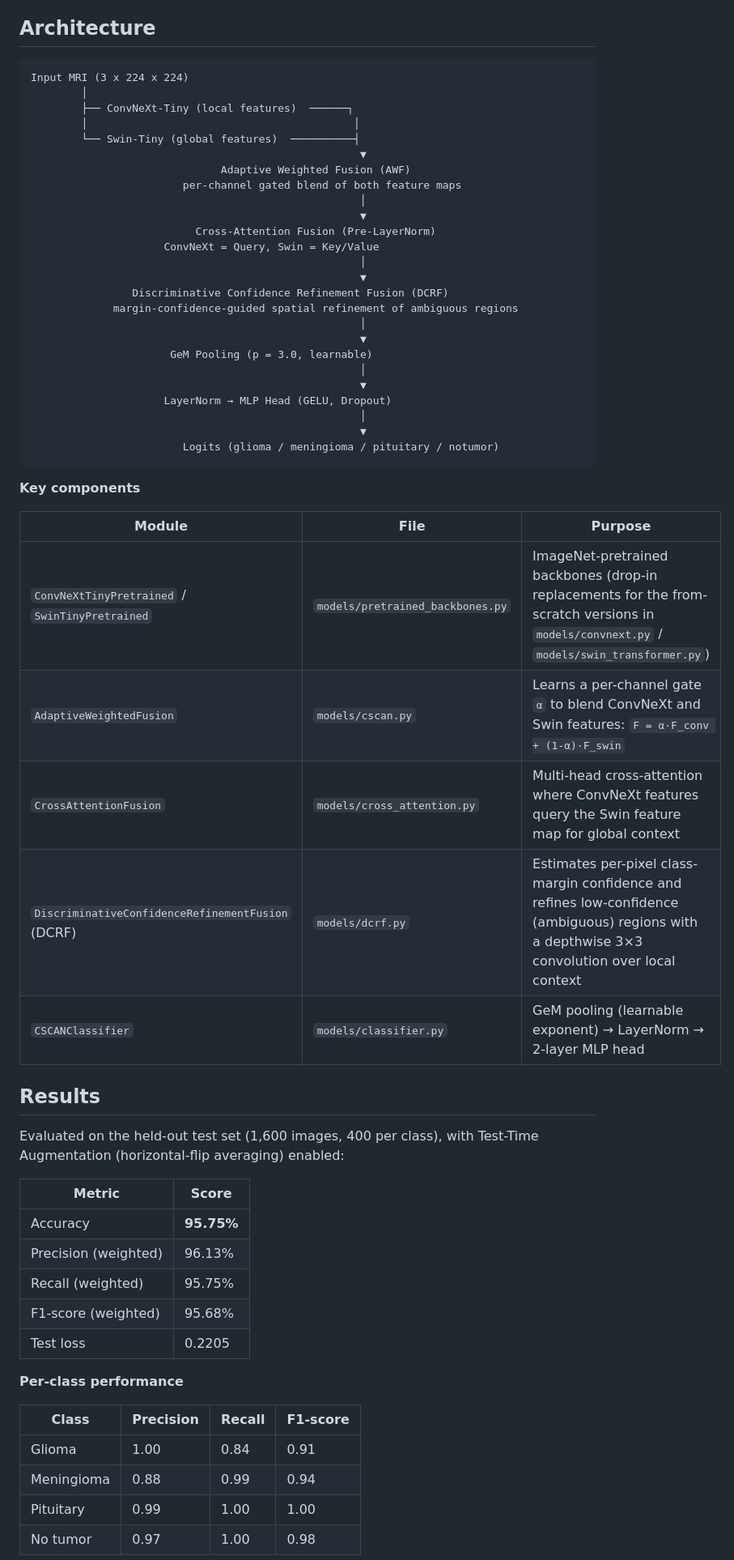
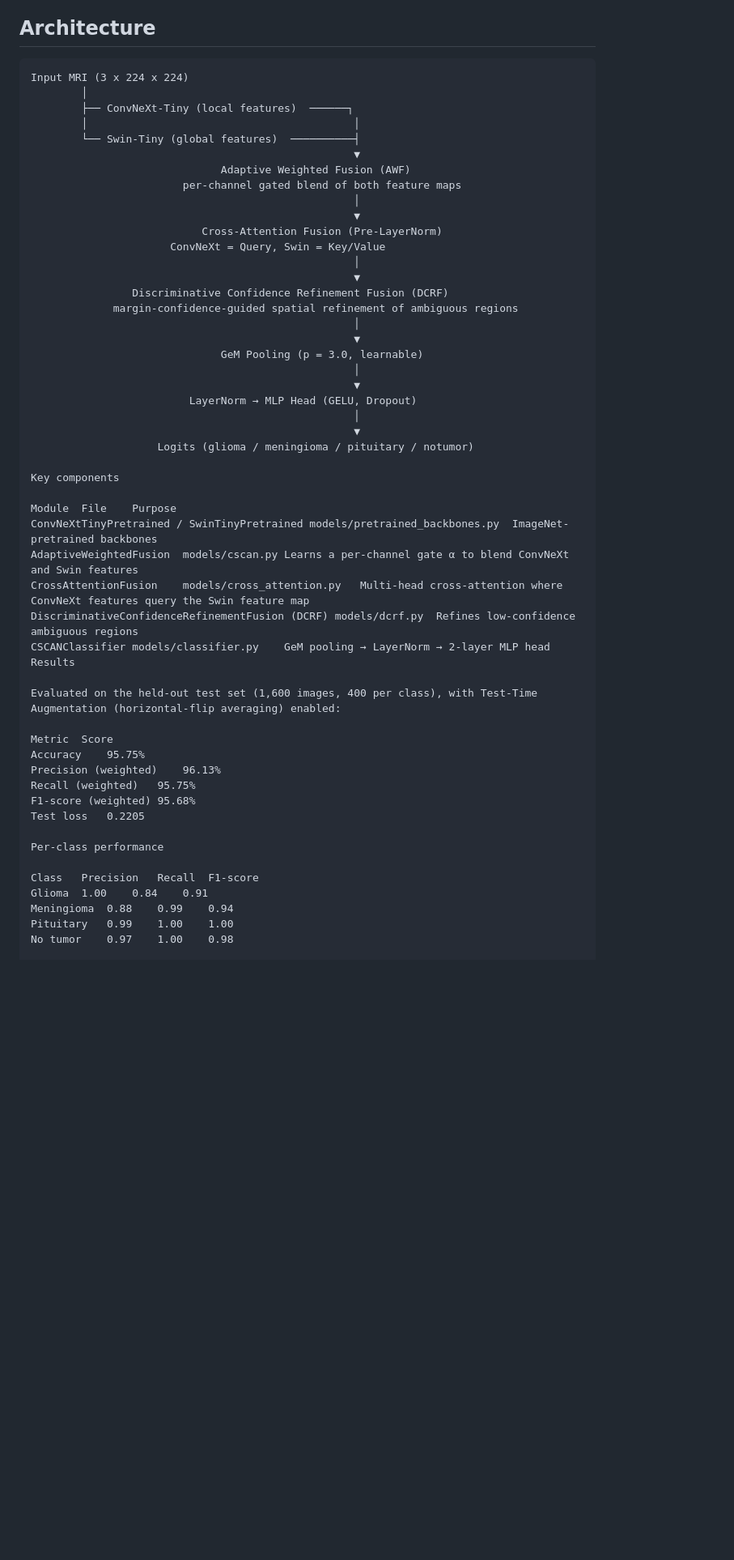
Before and after one commit to MdRehan2007/NeuroScan-AI, a Markdown page: README.md, the part around one of its changes. Shown at 81% size. Drawn GitHub-style; blank space fills up the shorter version.

````diff
--- a/README.md
+++ b/README.md
@@ -25,62 +24,57 @@ Brain tumor diagnosis from MRI usually depends on a radiologist visually disting
 
 ## Architecture
 
-```
+```text
 Input MRI (3 x 224 x 224)
         │
         ├── ConvNeXt-Tiny (local features)  ──────┐
         │                                          │
         └── Swin-Tiny (global features)  ──────────┤
-                                                    ▼
+                                                   ▼
                               Adaptive Weighted Fusion (AWF)
                         per-channel gated blend of both feature maps
-                                                    │
-                                                    ▼
-                          Cross-Attention Fusion (Pre-LayerNorm)
-                     ConvNeXt = Query, Swin = Key/Value
-                                                    │
-                                                    ▼
+                                                   │
+                                                   ▼
+                           Cross-Attention Fusion (Pre-LayerNorm)
+                      ConvNeXt = Query, Swin = Key/Value
+                                                   │
+                                                   ▼
                 Discriminative Confidence Refinement Fusion (DCRF)
              margin-confidence-guided spatial refinement of ambiguous regions
-                                                    │
-                                                    ▼
-                      GeM Pooling (p = 3.0, learnable)
-                                                    │
-                                                    ▼
-                     LayerNorm → MLP Head (GELU, Dropout)
-                                                    │
-                                                    ▼
-                        Logits (glioma / meningioma / pituitary / notumor)
-```
+                                                   │
+                                                   ▼
+                              GeM Pooling (p = 3.0, learnable)
+                                                   │
+                                                   ▼
+                         LayerNorm → MLP Head (GELU, Dropout)
+                                                   │
+                                                   ▼
+                    Logits (glioma / meningioma / pituitary / notumor)
 
-**Key components**
+Key components
 
-| Module | File | Purpose |
-|---|---|---|
-| `ConvNeXtTinyPretrained` / `SwinTinyPretrained` | `models/pretrained_backbones.py` | ImageNet-pretrained backbones (drop-in replacements for the from-scratch versions in `models/convnext.py` / `models/swin_transformer.py`) |
-| `AdaptiveWeightedFusion` | `models/cscan.py` | Learns a per-channel gate `α` to blend ConvNeXt and Swin features: `F = α·F_conv + (1-α)·F_swin` |
-| `CrossAttentionFusion` | `models/cross_attention.py` | Multi-head cross-attention where ConvNeXt features query the Swin feature map for global context |
-| `DiscriminativeConfidenceRefinementFusion` (DCRF) | `models/dcrf.py` | Estimates per-pixel class-margin confidence and refines low-confidence (ambiguous) regions with a depthwise 3×3 convolution over local context |
-| `CSCANClassifier` | `models/classifier.py` | GeM pooling (learnable exponent) → LayerNorm → 2-layer MLP head |
-
-## Results
+Module	File	Purpose
+ConvNeXtTinyPretrained / SwinTinyPretrained	models/pretrained_backbones.py	ImageNet-pretrained backbones
+AdaptiveWeightedFusion	models/cscan.py	Learns a per-channel gate α to blend ConvNeXt and Swin features
+CrossAttentionFusion	models/cross_attention.py	Multi-head cross-attention where ConvNeXt features query the Swin feature map
+DiscriminativeConfidenceRefinementFusion (DCRF)	models/dcrf.py	Refines low-confidence ambiguous regions
+CSCANClassifier	models/classifier.py	GeM pooling → LayerNorm → 2-layer MLP head
+Results
 
 Evaluated on the held-out test set (1,600 images, 400 per class), with Test-Time Augmentation (horizontal-flip averaging) enabled:
 
-| Metric | Score |
-|---|---|
-| Accuracy | **95.75%** |
-| Precision (weighted) | 96.13% |
-| Recall (weighted) | 95.75% |
-| F1-score (weighted) | 95.68% |
-| Test loss | 0.2205 |
+Metric	Score
+Accuracy	95.75%
+Precision (weighted)	96.13%
+Recall (weighted)	95.75%
+F1-score (weighted)	95.68%
+Test loss	0.2205
 
-**Per-class performance**
+Per-class performance
 
-| Class | Precision | Recall | F1-score |
-|---|---|---|---|
-| Glioma | 1.00 | 0.84 | 0.91 |
-| Meningioma | 0.88 | 0.99 | 0.94 |
-| Pituitary | 0.99 | 1.00 | 1.00 |
-| No tumor | 0.97 | 1.00 | 0.98 |
+Class	Precision	Recall	F1-score
+Glioma	1.00	0.84	0.91
+Meningioma	0.88	0.99	0.94
+Pituitary	0.99	1.00	1.00
+No tumor	0.97	1.00	0.98
 
````
Also changed, not shown: other parts of README.md (+111 -131 lines).
